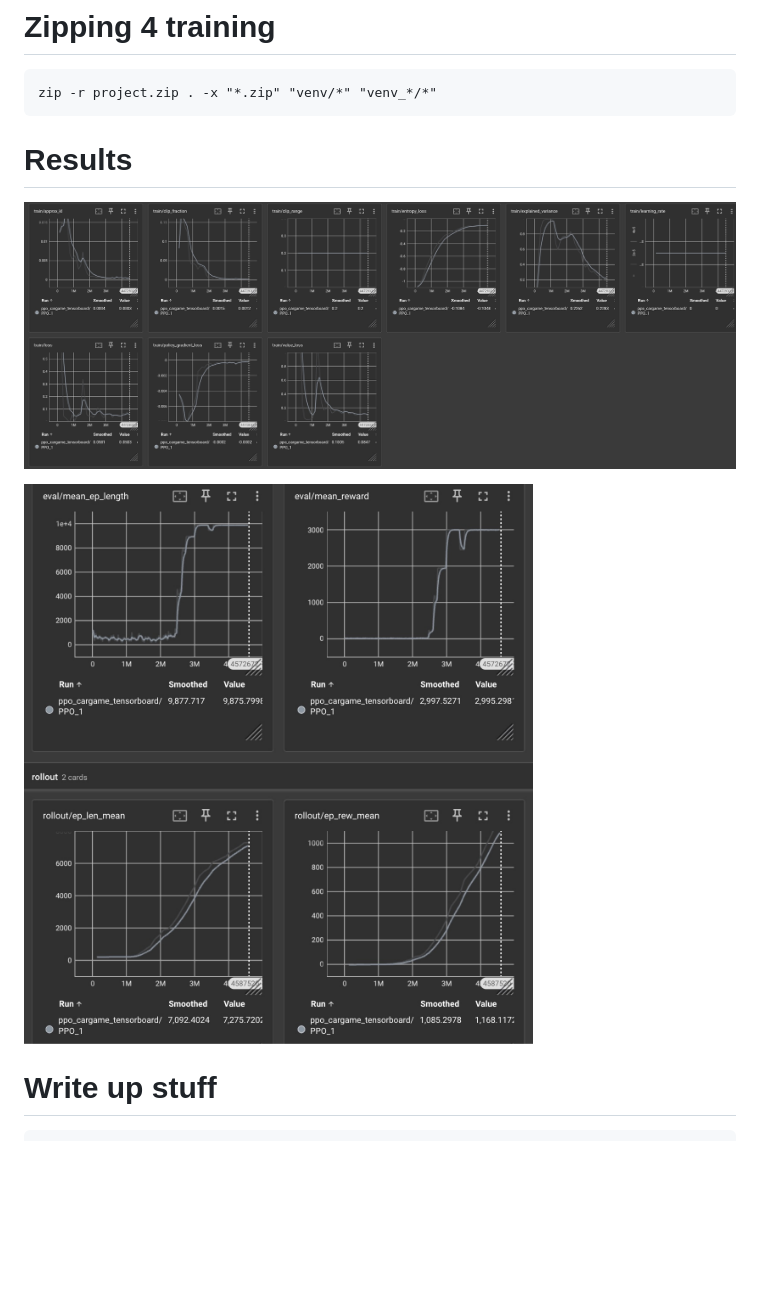
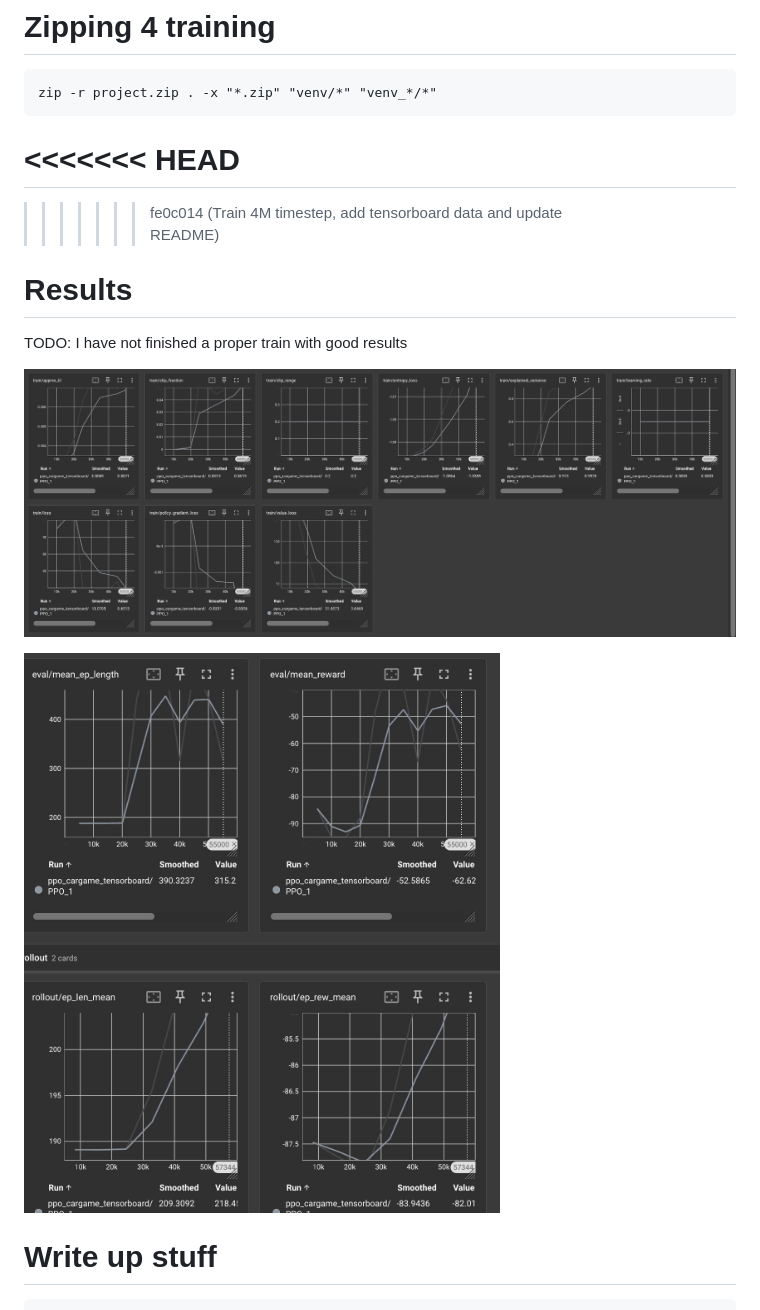
Before and after one commit to JonathanColetti/CarDodgingGym, a Markdown page: README.md, the part around the change. GitHub-like rendering; pictures changed too: docs/eval_results_tensorboard.jpg, docs/loss_curve.jpg; blank space fills up the shorter version.

Commit message:
Fix bad merge of 4M train

````diff
--- a/README.md
+++ b/README.md
@@ -54,8 +54,12 @@ tensorboard --logdir car_game/logs
 zip -r project.zip . -x "*.zip" "venv/*" "venv_*/*"
 ```
 
+<<<<<<< HEAD
+=======
 
+>>>>>>> fe0c014 (Train 4M timestep, add tensorboard data and update README)
 # Results
+TODO: I have not finished a proper train with good results
 
 ![Loss Curve](docs/loss_curve.jpg)
 
````
Also changed, not shown: 3 other files.
